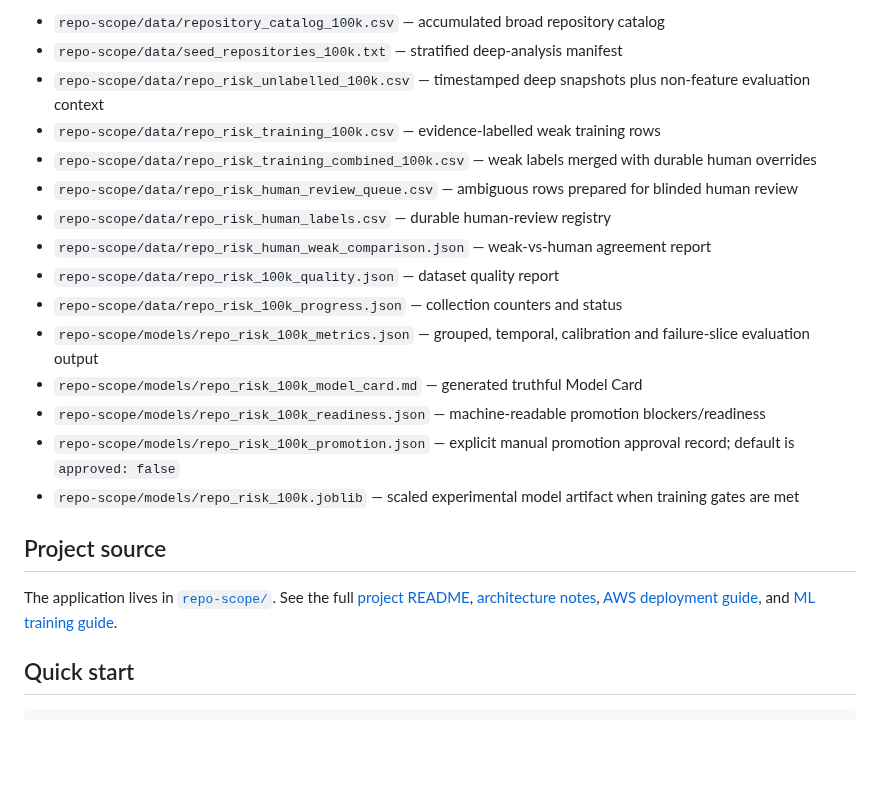
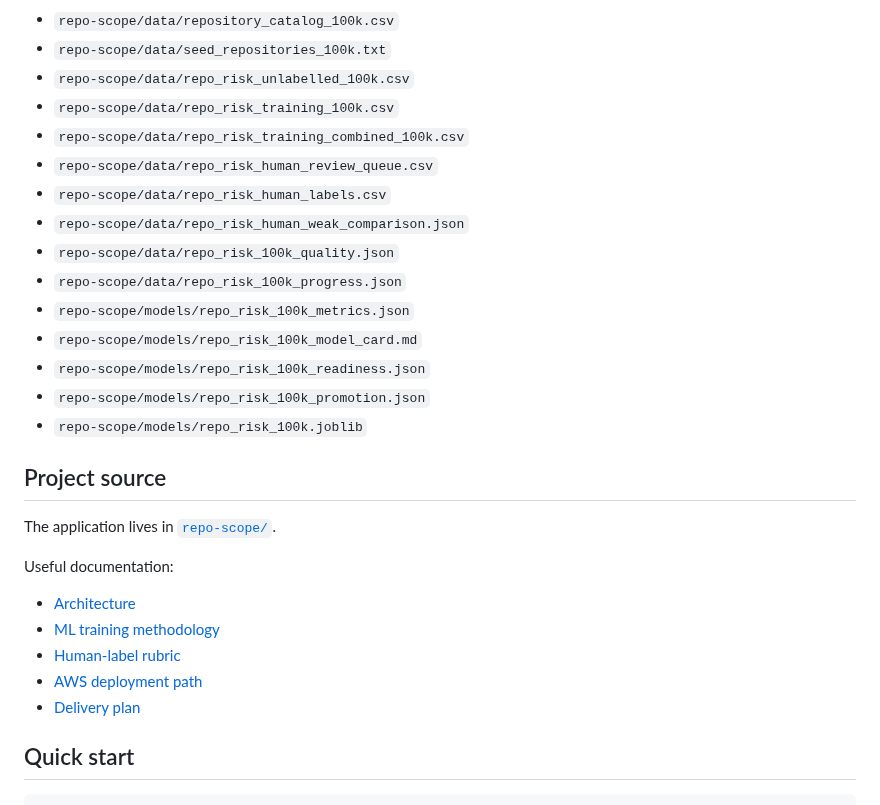
Before and after one commit to chaima-menouar/repo-scope, a Markdown page: README.md, the part around one of its changes. Drawn GitHub-style; blank space fills up the shorter version.

```diff
--- a/README.md
+++ b/README.md
@@ -124,23 +157,31 @@ As the pipeline advances, these files describe the actual state rather than the
 
-- `repo-scope/data/repository_catalog_100k.csv` — accumulated broad repository catalog
-- `repo-scope/data/seed_repositories_100k.txt` — stratified deep-analysis manifest
-- `repo-scope/data/repo_risk_unlabelled_100k.csv` — timestamped deep snapshots plus non-feature evaluation context
-- `repo-scope/data/repo_risk_training_100k.csv` — evidence-labelled weak training rows
-- `repo-scope/data/repo_risk_training_combined_100k.csv` — weak labels merged with durable human overrides
-- `repo-scope/data/repo_risk_human_review_queue.csv` — ambiguous rows prepared for blinded human review
-- `repo-scope/data/repo_risk_human_labels.csv` — durable human-review registry
-- `repo-scope/data/repo_risk_human_weak_comparison.json` — weak-vs-human agreement report
-- `repo-scope/data/repo_risk_100k_quality.json` — dataset quality report
-- `repo-scope/data/repo_risk_100k_progress.json` — collection counters and status
-- `repo-scope/models/repo_risk_100k_metrics.json` — grouped, temporal, calibration and failure-slice evaluation output
-- `repo-scope/models/repo_risk_100k_model_card.md` — generated truthful Model Card
-- `repo-scope/models/repo_risk_100k_readiness.json` — machine-readable promotion blockers/readiness
-- `repo-scope/models/repo_risk_100k_promotion.json` — explicit manual promotion approval record; default is `approved: false`
-- `repo-scope/models/repo_risk_100k.joblib` — scaled experimental model artifact when training gates are met
+- `repo-scope/data/repository_catalog_100k.csv`
+- `repo-scope/data/seed_repositories_100k.txt`
+- `repo-scope/data/repo_risk_unlabelled_100k.csv`
+- `repo-scope/data/repo_risk_training_100k.csv`
+- `repo-scope/data/repo_risk_training_combined_100k.csv`
+- `repo-scope/data/repo_risk_human_review_queue.csv`
+- `repo-scope/data/repo_risk_human_labels.csv`
+- `repo-scope/data/repo_risk_human_weak_comparison.json`
+- `repo-scope/data/repo_risk_100k_quality.json`
+- `repo-scope/data/repo_risk_100k_progress.json`
+- `repo-scope/models/repo_risk_100k_metrics.json`
+- `repo-scope/models/repo_risk_100k_model_card.md`
+- `repo-scope/models/repo_risk_100k_readiness.json`
+- `repo-scope/models/repo_risk_100k_promotion.json`
+- `repo-scope/models/repo_risk_100k.joblib`
 
 ## Project source
 
-The application lives in [`repo-scope/`](./repo-scope). See the full [project README](./repo-scope/README.md), [architecture notes](./repo-scope/docs/ARCHITECTURE.md), [AWS deployment guide](./repo-scope/docs/AWS_DEPLOY.md), and [ML training guide](./repo-scope/docs/ML_TRAINING.md).
+The application lives in [`repo-scope/`](./repo-scope).
+
+Useful documentation:
+
+- [Architecture](./repo-scope/docs/ARCHITECTURE.md)
+- [ML training methodology](./repo-scope/docs/ML_TRAINING.md)
+- [Human-label rubric](./repo-scope/docs/HUMAN_LABEL_RUBRIC.md)
+- [AWS deployment path](./repo-scope/docs/AWS_DEPLOY.md)
+- [Delivery plan](./repo-scope/docs/PLAN.md)
 
 ## Quick start
 
```
Also changed, not shown: other parts of README.md (+78 -45 lines).
